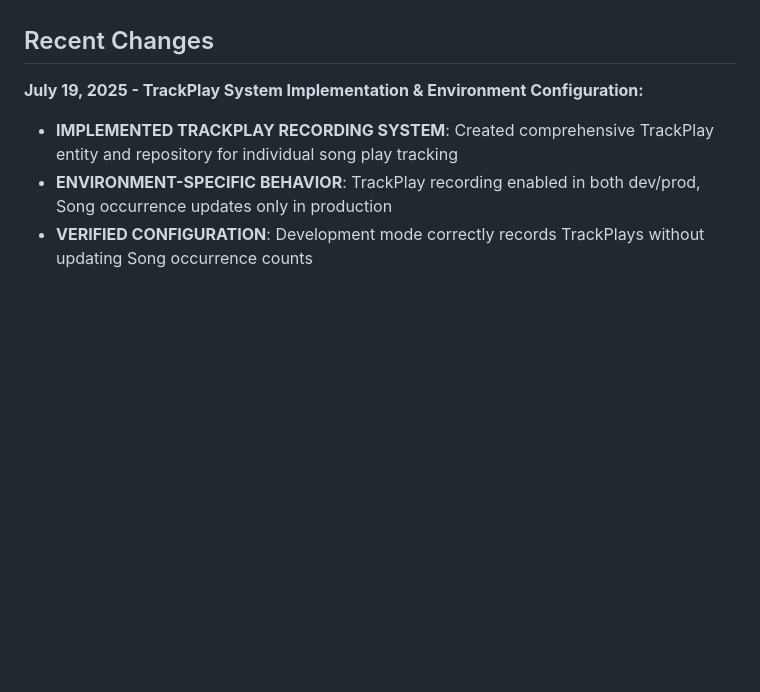
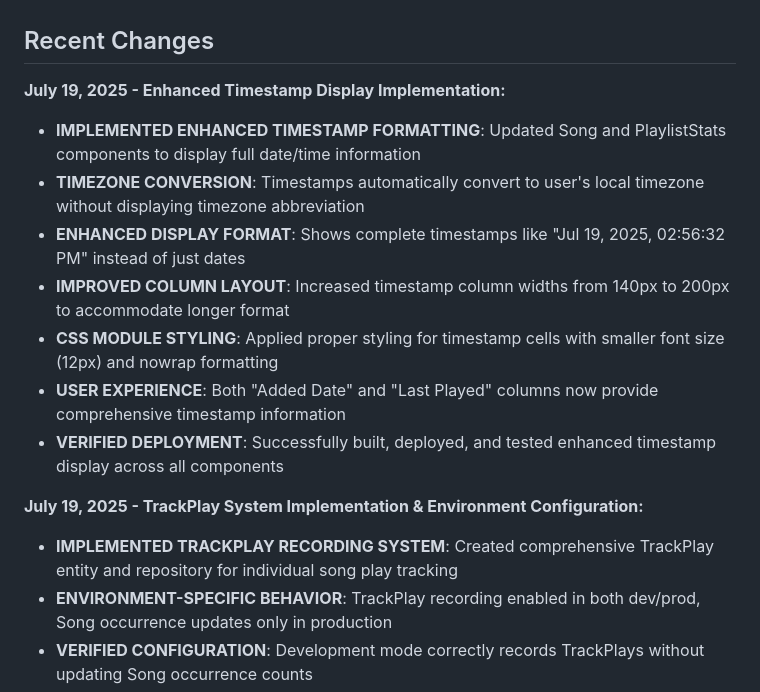
Before and after one commit to Larry-Schultz/FFTBViewerV3, a Markdown page: replit.md, the part around the change. GitHub-like rendering; blank space fills up the shorter version.

Commit message:
Show more detailed date and time information for songs and playlists
Implements enhanced timestamp formatting and timezone conversion in Song and PlaylistStats components.

Replit-Commit-Author: Agent
Replit-Commit-Session-Id: 378a2323-54a1-46c9-a787-64fb184bff67
Replit-Commit-Screenshot-Url: https://storage.googleapis.com/screenshot-production-us-central1/17a050b5-a73a-4653-a5f7-5c8c94a81fda/378a2323-54a1-46c9-a787-64fb184bff67/zkKWYhJ

```diff
--- a/replit.md
+++ b/replit.md
@@ -52,6 +52,15 @@ Preferred communication style: Simple, everyday language.
 - **Logging Clarity**: Use environment-specific logging to distinguish between development and production behavior
 
 ## Recent Changes
+
+**July 19, 2025 - Enhanced Timestamp Display Implementation:**
+- **IMPLEMENTED ENHANCED TIMESTAMP FORMATTING**: Updated Song and PlaylistStats components to display full date/time information
+- **TIMEZONE CONVERSION**: Timestamps automatically convert to user's local timezone without displaying timezone abbreviation
+- **ENHANCED DISPLAY FORMAT**: Shows complete timestamps like "Jul 19, 2025, 02:56:32 PM" instead of just dates
+- **IMPROVED COLUMN LAYOUT**: Increased timestamp column widths from 140px to 200px to accommodate longer format
+- **CSS MODULE STYLING**: Applied proper styling for timestamp cells with smaller font size (12px) and nowrap formatting
+- **USER EXPERIENCE**: Both "Added Date" and "Last Played" columns now provide comprehensive timestamp information
+- **VERIFIED DEPLOYMENT**: Successfully built, deployed, and tested enhanced timestamp display across all components
 
 **July 19, 2025 - TrackPlay System Implementation & Environment Configuration:**
 - **IMPLEMENTED TRACKPLAY RECORDING SYSTEM**: Created comprehensive TrackPlay entity and repository for individual song play tracking
```
